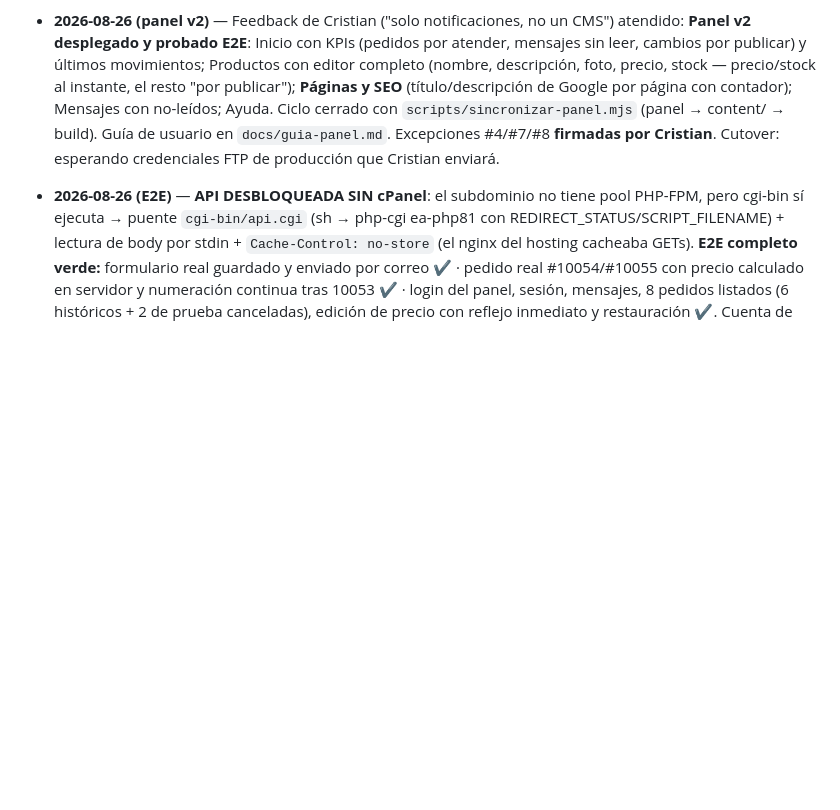
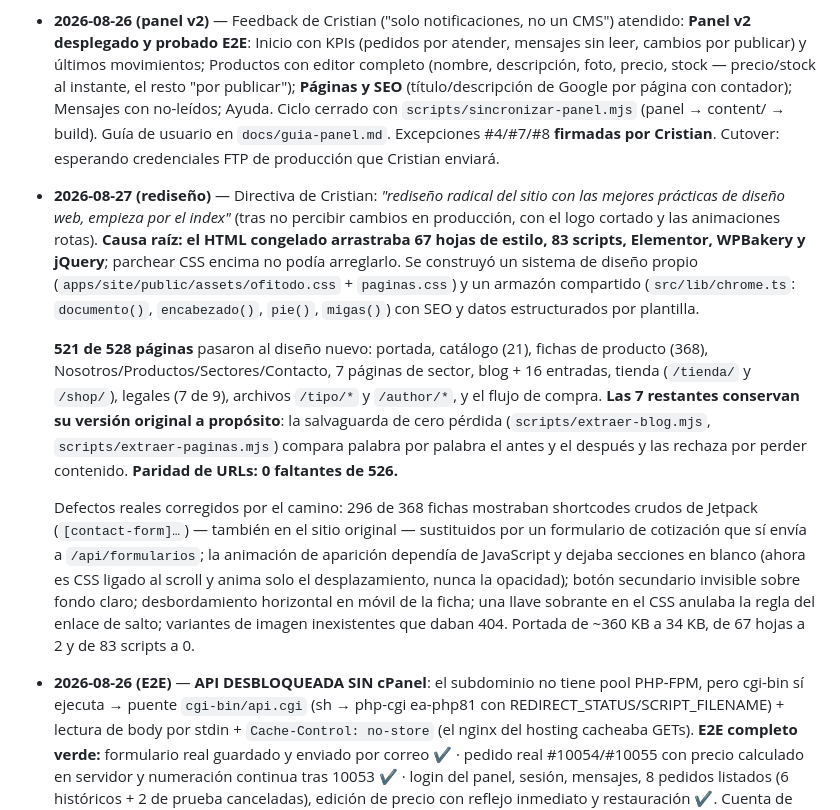
Before and after one commit to ineditodigital-sudo/ofitodo-2026, a Markdown page: docs/estado.md, the part around the change. Drawn GitHub-style; blank space fills up the shorter version.

Commit message:
Docs: bitacora del rediseno del sitio publico
Co-Authored-By: Claude Opus 5 <noreply@anthropic.com>

```diff
--- a/docs/estado.md
+++ b/docs/estado.md
@@ -20,6 +20,12 @@
 - **2026-08-26 (cierre formal)** — Informe de aceptación §14 producido: `docs/10-aceptacion.md`. **16/20 criterios cumplidos**, 1 N/A (contra entrega), 3 diferidos post-cutover y documentados (Lighthouse ≥95, peso ≤40 %, edición de slug — todos romperían la paridad actual o son iteración siguiente, ninguno bloquea operar). Único paso sin ejecutar: cutover a producción (turnkey listo, bloqueado por credenciales FTP de ofitodo.com que solo Cristian tiene). Proyecto operable hoy en temporal.ofitodo.com.
 
 - **2026-08-26 (panel v2)** — Feedback de Cristian ("solo notificaciones, no un CMS") atendido: **Panel v2 desplegado y probado E2E**: Inicio con KPIs (pedidos por atender, mensajes sin leer, cambios por publicar) y últimos movimientos; Productos con editor completo (nombre, descripción, foto, precio, stock — precio/stock al instante, el resto "por publicar"); **Páginas y SEO** (título/descripción de Google por página con contador); Mensajes con no-leídos; Ayuda. Ciclo cerrado con `scripts/sincronizar-panel.mjs` (panel → content/ → build). Guía de usuario en `docs/guia-panel.md`. Excepciones #4/#7/#8 **firmadas por Cristian**. Cutover: esperando credenciales FTP de producción que Cristian enviará.
+
+- **2026-08-27 (rediseño)** — Directiva de Cristian: *"rediseño radical del sitio con las mejores prácticas de diseño web, empieza por el index"* (tras no percibir cambios en producción, con el logo cortado y las animaciones rotas). **Causa raíz: el HTML congelado arrastraba 67 hojas de estilo, 83 scripts, Elementor, WPBakery y jQuery**; parchear CSS encima no podía arreglarlo. Se construyó un sistema de diseño propio (`apps/site/public/assets/ofitodo.css` + `paginas.css`) y un armazón compartido (`src/lib/chrome.ts`: `documento()`, `encabezado()`, `pie()`, `migas()`) con SEO y datos estructurados por plantilla.
+
+  **521 de 528 páginas** pasaron al diseño nuevo: portada, catálogo (21), fichas de producto (368), Nosotros/Productos/Sectores/Contacto, 7 páginas de sector, blog + 16 entradas, tienda (`/tienda/` y `/shop/`), legales (7 de 9), archivos `/tipo/*` y `/author/*`, y el flujo de compra. **Las 7 restantes conservan su versión original a propósito**: la salvaguarda de cero pérdida (`scripts/extraer-blog.mjs`, `scripts/extraer-paginas.mjs`) compara palabra por palabra el antes y el después y las rechaza por perder contenido. **Paridad de URLs: 0 faltantes de 526.**
+
+  Defectos reales corregidos por el camino: 296 de 368 fichas mostraban shortcodes crudos de Jetpack (`[contact-form]…`) — también en el sitio original — sustituidos por un formulario de cotización que sí envía a `/api/formularios`; la animación de aparición dependía de JavaScript y dejaba secciones en blanco (ahora es CSS ligado al scroll y anima solo el desplazamiento, nunca la opacidad); botón secundario invisible sobre fondo claro; desbordamiento horizontal en móvil de la ficha; una llave sobrante en el CSS anulaba la regla del enlace de salto; variantes de imagen inexistentes que daban 404. Portada de ~360 KB a 34 KB, de 67 hojas a 2 y de 83 scripts a 0.
 
 - **2026-08-26 (E2E)** — **API DESBLOQUEADA SIN cPanel**: el subdominio no tiene pool PHP-FPM, pero cgi-bin sí ejecuta → puente `cgi-bin/api.cgi` (sh → php-cgi ea-php81 con REDIRECT_STATUS/SCRIPT_FILENAME) + lectura de body por stdin + `Cache-Control: no-store` (el nginx del hosting cacheaba GETs). **E2E completo verde:** formulario real guardado y enviado por correo ✔ · pedido real #10054/#10055 con precio calculado en servidor y numeración continua tras 10053 ✔ · login del panel, sesión, mensajes, 8 pedidos listados (6 históricos + 2 de prueba canceladas), edición de precio con reflejo inmediato y restauración ✔. Cuenta de prueba del panel (solo staging): `panel-prueba`. CGIs de diagnóstico eliminados.
 
```
